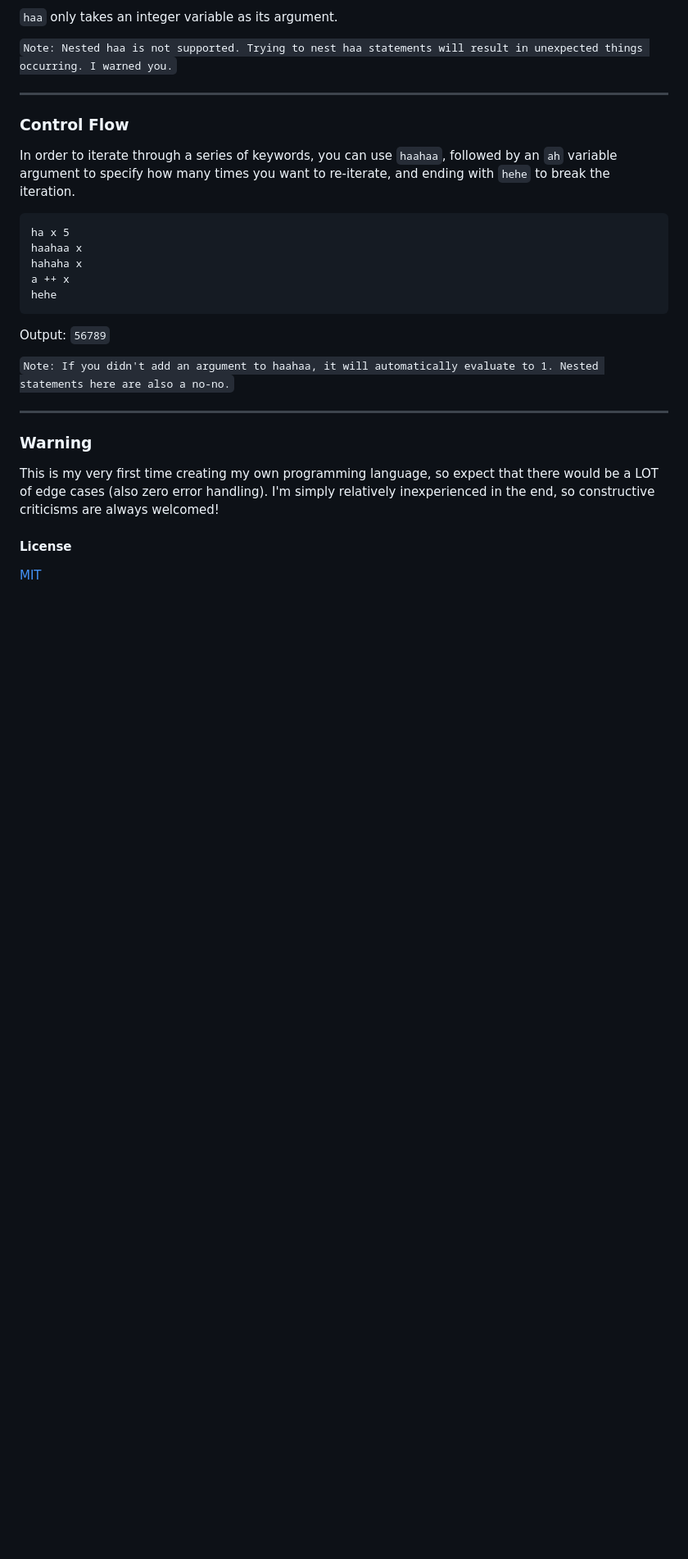
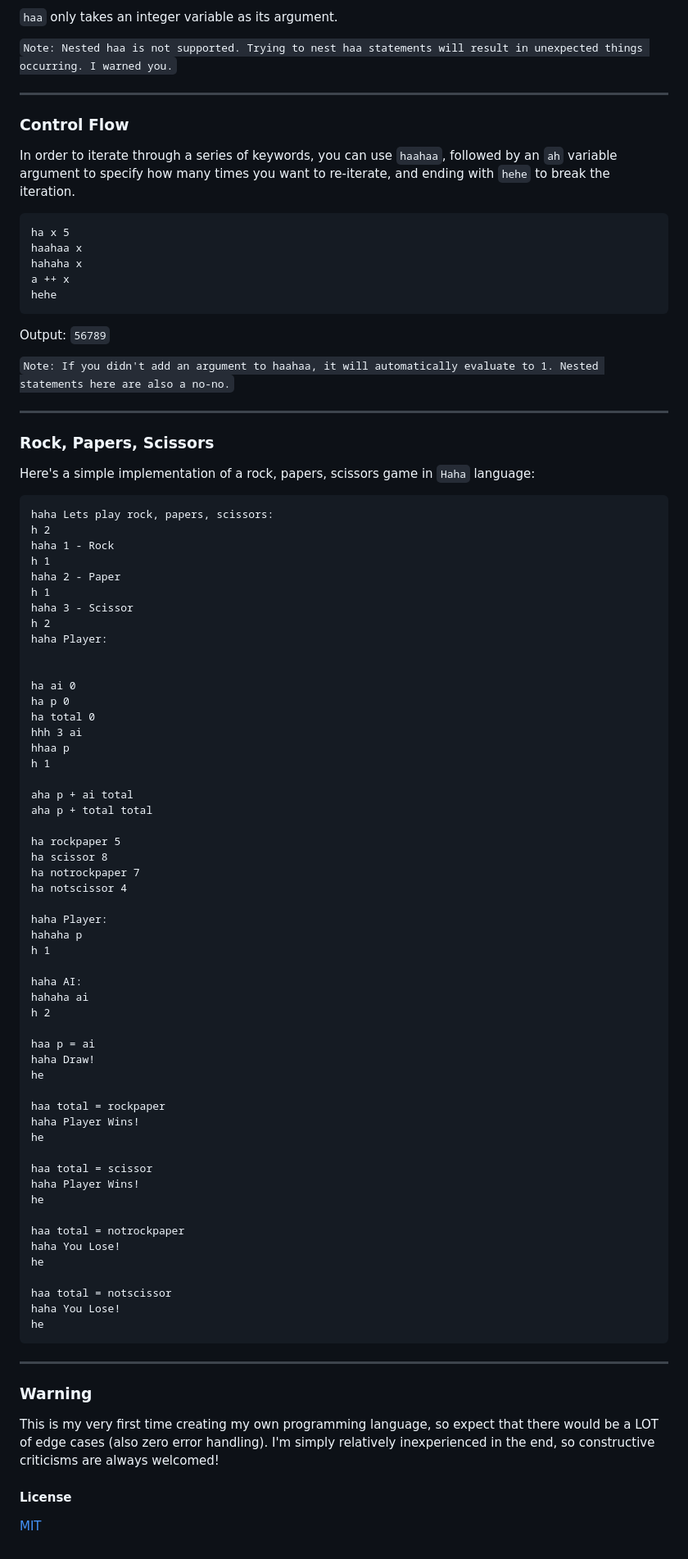
Before and after one commit to vrcxz/haha-language, a Markdown page: README.md, the part around one of its changes. Shown at 82% size. Rendered like a GitHub page; blank space fills up the shorter version.

````diff
--- a/README.md
+++ b/README.md
@@ -173,6 +174,67 @@ Output: `56789`
 `Note: If you didn't add an argument to haahaa, it will automatically evaluate to 1. Nested statements here are also a no-no.`
 
 
+---
+
+### <a id="roc">Rock, Papers, Scissors</a>
+Here's a simple implementation of a rock, papers, scissors game in `Haha` language:
+
+```
+haha Lets play rock, papers, scissors:
+h 2
+haha 1 - Rock
+h 1
+haha 2 - Paper
+h 1
+haha 3 - Scissor
+h 2
+haha Player:
+
+
+ha ai 0
+ha p 0
+ha total 0
+hhh 3 ai
+hhaa p
+h 1
+
+aha p + ai total
+aha p + total total
+
+ha rockpaper 5
+ha scissor 8
+ha notrockpaper 7
+ha notscissor 4
+
+haha Player:
+hahaha p
+h 1
+
+haha AI:
+hahaha ai
+h 2
+
+haa p = ai
+haha Draw!
+he
+
+haa total = rockpaper
+haha Player Wins!
+he
+
+haa total = scissor
+haha Player Wins!
+he
+
+haa total = notrockpaper
+haha You Lose!
+he
+
+haa total = notscissor
+haha You Lose!
+he
+```
+
 
 ---
 
````
Also changed, not shown: other parts of README.md (+1 -0 lines).
